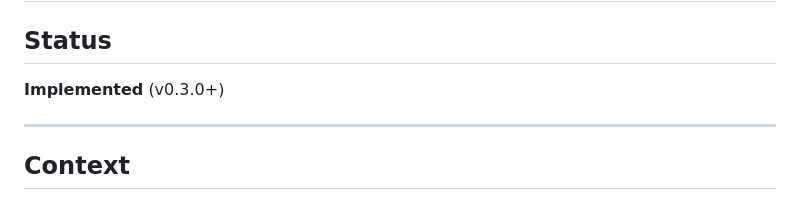
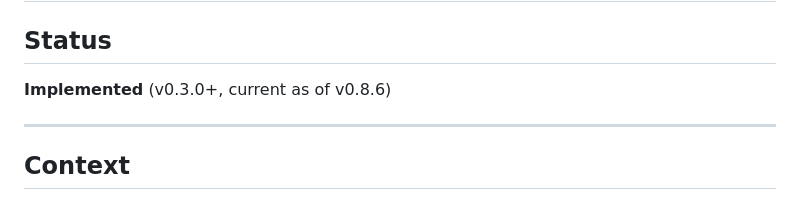
Before and after one commit to mrlesmithjr/claude-context-manager, a Markdown page: docs/ADR-001-web-ui-dashboard.md, the part around one of its changes. Rendered like a GitHub page.

```diff
--- a/docs/ADR-001-web-ui-dashboard.md
+++ b/docs/ADR-001-web-ui-dashboard.md
@@ -2,7 +2,7 @@
 
 ## Status
 
-**Implemented** (v0.3.0+)
+**Implemented** (v0.3.0+, current as of v0.8.6)
 
 ---
 
```
Also changed, not shown: other parts of docs/ADR-001-web-ui-dashboard.md (+17 -41 lines).
